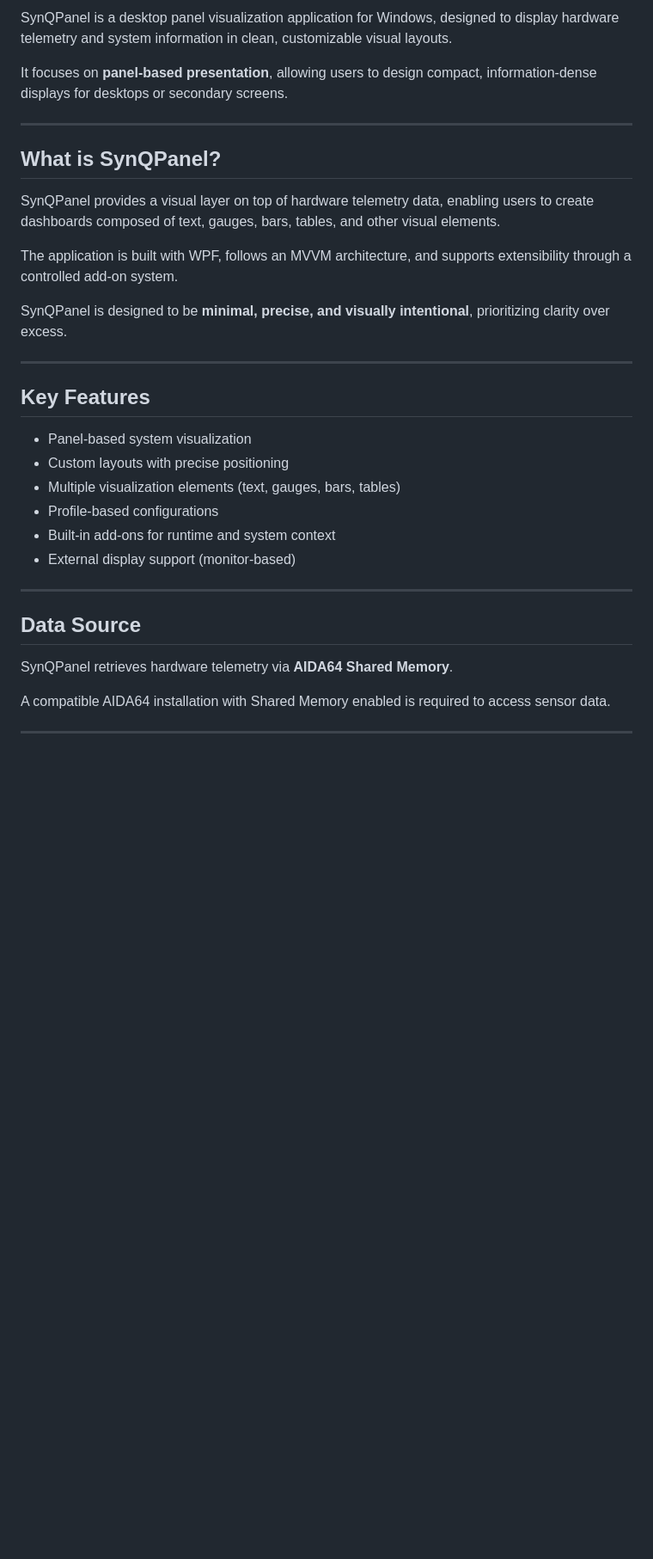
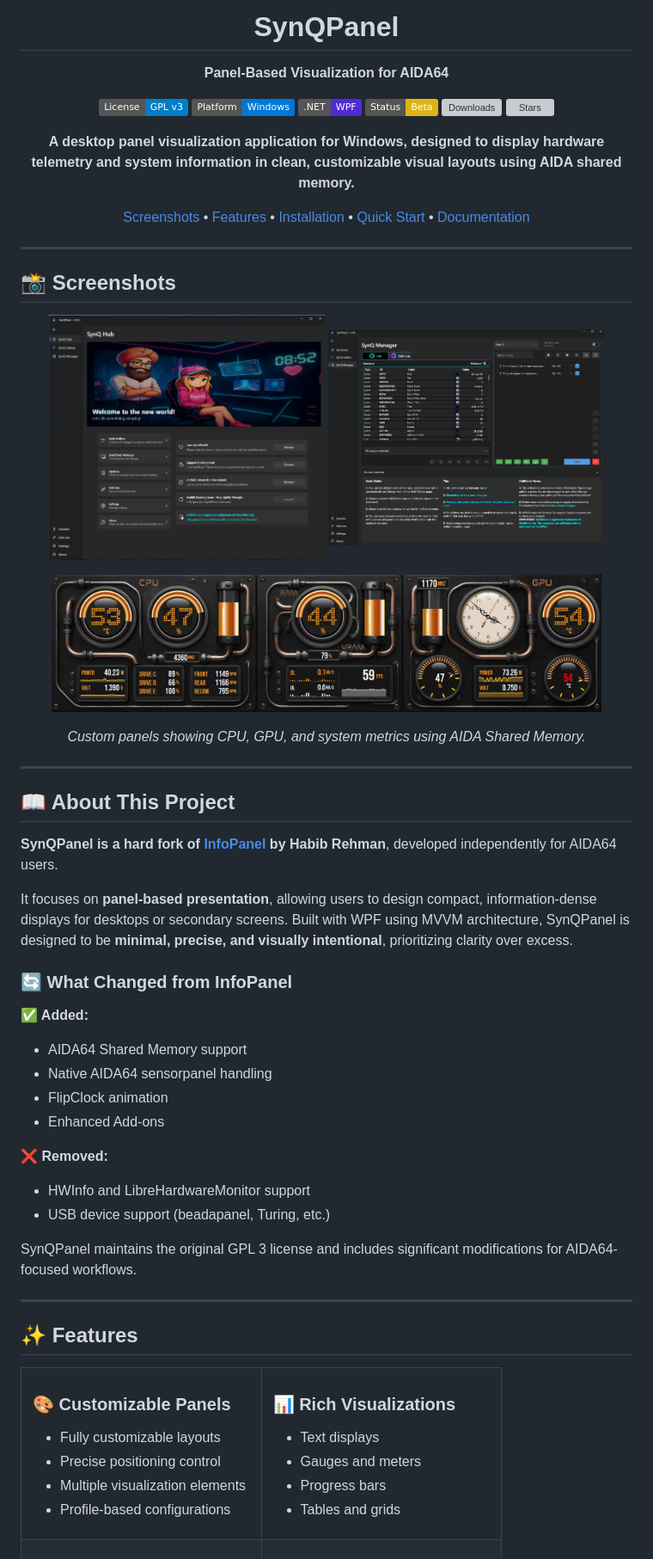
Before and after one commit to sursingh-hub/SynQPanel, a Markdown page: README.md, the part around one of its changes. Shown at 86% size. GitHub-like rendering; pictures changed too: docs/images/demo.gif (added), docs/images/screenshot-editor.png (added), docs/images/screenshot-main.png (added); badges without logos; blank space fills up the shorter version; grey boxes are pictures that could not be loaded.

```diff
--- a/README.md
+++ b/README.md
@@ -2,33 +3,87 @@
 
-SynQPanel is a desktop panel visualization application for Windows, designed to display hardware telemetry and system information in clean, customizable visual layouts.
+  <h1>SynQPanel</h1>
+  <p><strong>Panel-Based Visualization for AIDA64</strong></p>
 
-It focuses on **panel-based presentation**, allowing users to design compact, information-dense displays for desktops or secondary screens.
+  <!-- Badges -->
+  <p>
+    <img src="https://img.shields.io/badge/License-GPL%20v3-blue.svg" alt="License"/>
+    <img src="https://img.shields.io/badge/Platform-Windows-0078D6?logo=windows" alt="Platform"/>
+    <img src="https://img.shields.io/badge/.NET-WPF-512BD4?logo=.net" alt=".NET"/>
+    <img src="https://img.shields.io/badge/Status-Beta-yellow" alt="Status"/>
+    <img src="https://img.shields.io/github/downloads/sursingh-hub/SynQPanel/total" alt="Downloads"/>
+    <img src="https://img.shields.io/github/stars/sursingh-hub/SynQPanel?style=social" alt="Stars"/>
+  </p>
+
+  <p>
+    <strong>A desktop panel visualization application for Windows, designed to display hardware telemetry and system information in clean, customizable visual layouts using AIDA shared memory.</strong>
+  </p>
+
+  <p>
+    <a href="#-screenshots">Screenshots</a> •
+    <a href="#-features">Features</a> •
+    <a href="#-installation">Installation</a> •
+    <a href="#-quick-start">Quick Start</a> •
+    <a href="#-documentation">Documentation</a>
+  </p>
+</div>
 
 ---
 
-## What is SynQPanel?
+## 📸 Screenshots
 
-SynQPanel provides a visual layer on top of hardware telemetry data, enabling users to create dashboards composed of text, gauges, bars, tables, and other visual elements.
+<p align="center">
+  <img src="docs/images/screenshot-main.png" width="45%" alt="Main Panel View"/>
+  <img src="docs/images/screenshot-editor.png" width="45%" alt="Panel Editor"/>
+</p>
 
-The application is built with WPF, follows an MVVM architecture, and supports extensibility through a controlled add-on system.
+<p align="center">
+  <img src="docs/images/demo.gif" width="90%" alt="SynQPanel Demo"/>
+</p>
 
-SynQPanel is designed to be **minimal, precise, and visually intentional**, prioritizing clarity over excess.
+<p align="center"><em>Custom panels showing CPU, GPU, and system metrics using AIDA Shared Memory.</em></p>
 
 ---
 
-## Key Features
+## 📖 About This Project
 
-- Panel-based system visualization
-- Custom layouts with precise positioning
-- Multiple visualization elements (text, gauges, bars, tables)
-- Profile-based configurations
-- Built-in add-ons for runtime and system context
-- External display support (monitor-based)
+**SynQPanel is a hard fork of [InfoPanel](https://github.com/habibrehmansg/infopanel) by Habib Rehman**, developed independently for AIDA64 users.
+
+It focuses on **panel-based presentation**, allowing users to design compact, information-dense displays for desktops or secondary screens. Built with WPF using MVVM architecture, SynQPanel is designed to be **minimal, precise, and visually intentional**, prioritizing clarity over excess.
+
+### 🔄 What Changed from InfoPanel
+
+**✅ Added:**
+- AIDA64 Shared Memory support
+- Native AIDA64 sensorpanel handling
+- FlipClock animation
+- Enhanced Add-ons
+
+**❌ Removed:**
+- HWInfo and LibreHardwareMonitor support
+- USB device support (beadapanel, Turing, etc.)
+
+SynQPanel maintains the original GPL 3 license and includes significant modifications for AIDA64-focused workflows.
 
 ---
 
-## Data Source
+## ✨ Features
 
-SynQPanel retrieves hardware telemetry via **AIDA64 Shared Memory**.
+<table>
+<tr>
+<td width="50%">
 
-A compatible AIDA64 installation with Shared Memory enabled is required to access sensor data.
+### 🎨 **Customizable Panels**
+- Fully customizable layouts
+- Precise positioning control
+- Multiple visualization elements
+- Profile-based configurations
+
+</td>
+<td width="50%">
+
+### 📊 **Rich Visualizations**
+- Text displays
+- Gauges and meters
+- Progress bars
+- Tables and grids
+
```
Also changed, not shown: other parts of README.md (+121 -18 lines), FORK_NOTES.md (added, +22 -0 lines), docs/images/synqpanel-logo.png (added), 7 other files.
